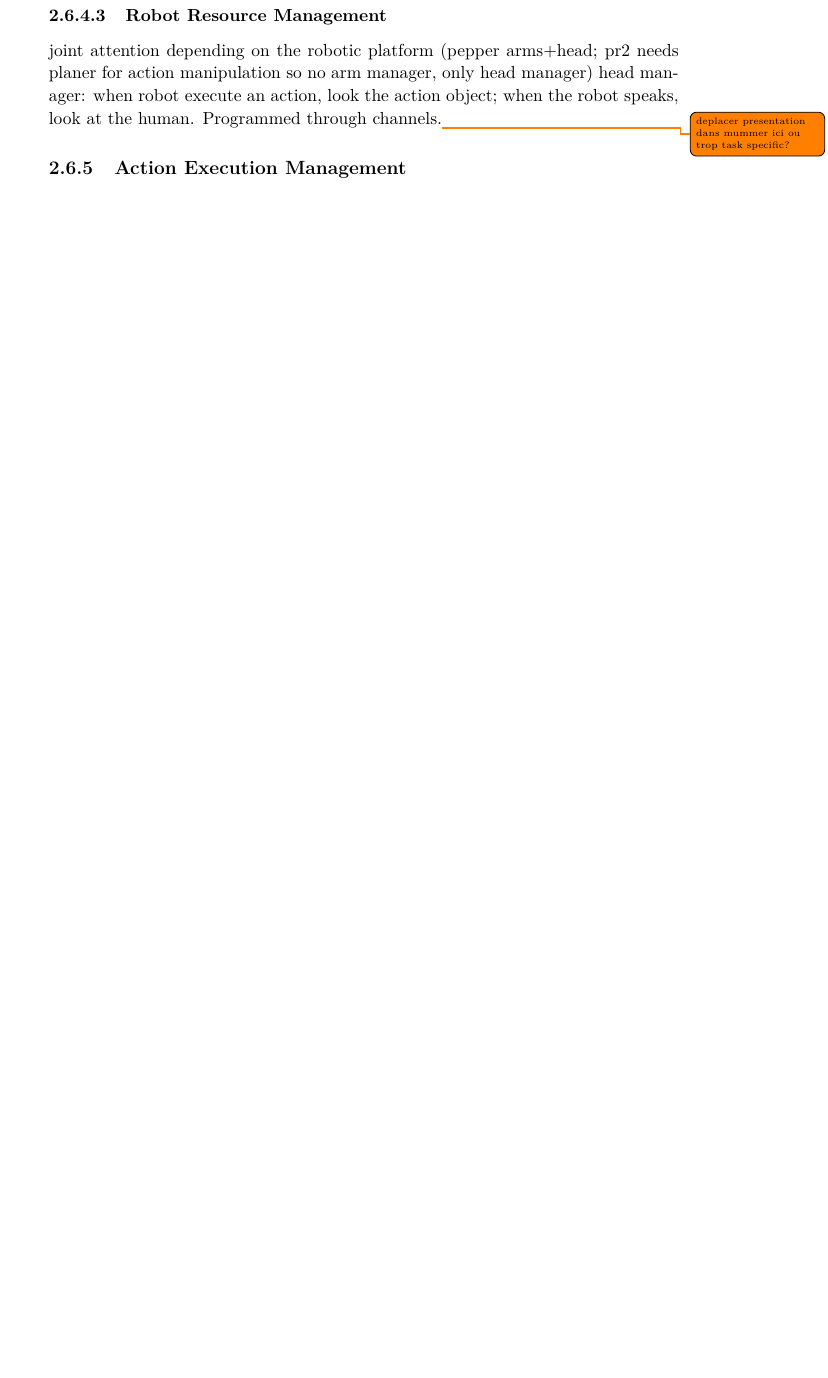
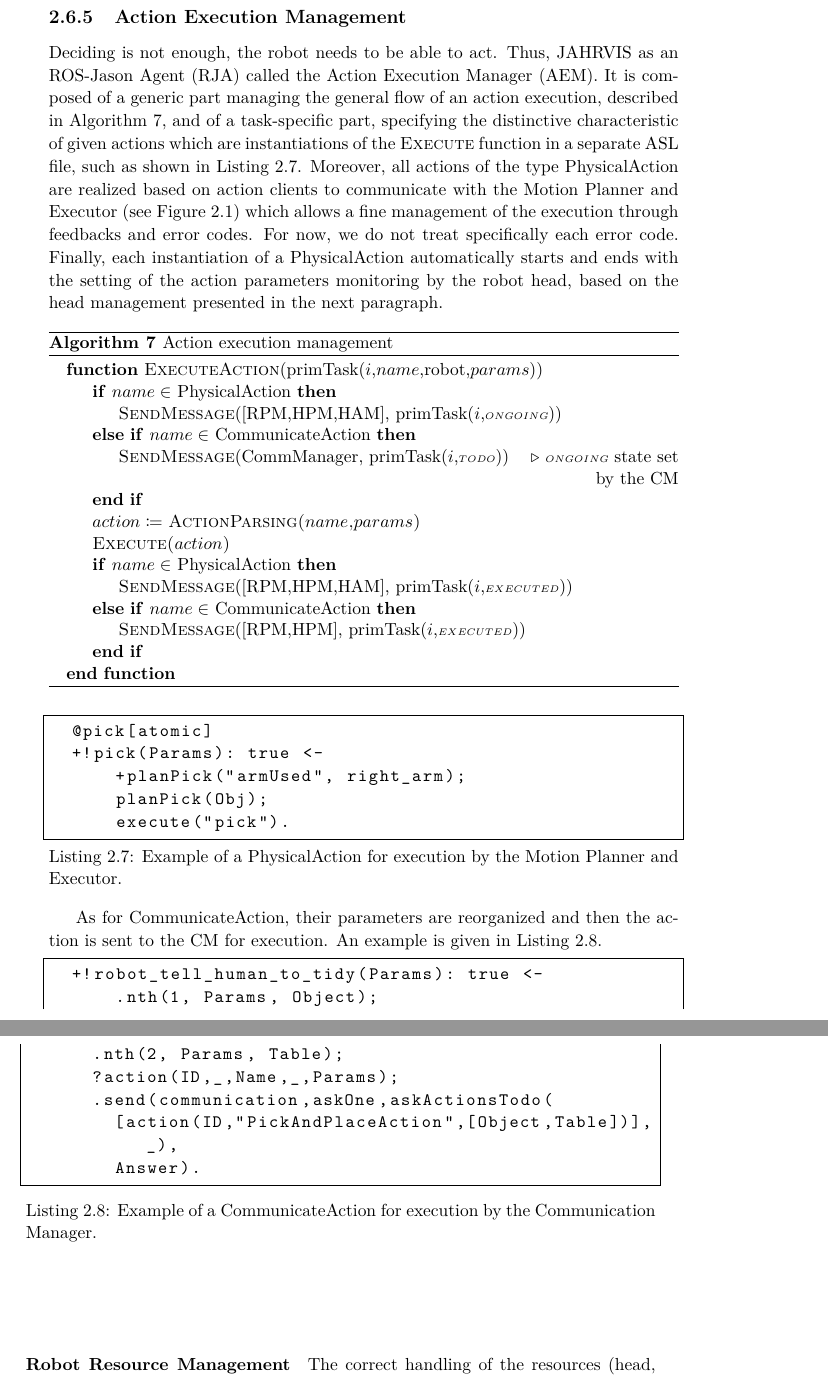
Before and after one commit to AmandineMa/thesis, a LaTeX thesis (These.tex, which reads Chapter2.tex): part of page 95 of 215 before the commit and two parts of pages 95 and 96 of 217 after it, the two joined at a grey line, cut so that both start at the same text, the shorter picture padded with empty space. Compiled offline with pdfLaTeX.

Commit message:
action execution management

```diff
--- a/Chapter2.tex
+++ b/Chapter2.tex
@@ -880,14 +883,57 @@ The handling of an action performed by the robot depends on the estimated establ
 \end{figure}
 
 \clearpage
-\subsubsection{Robot Resource Management}
-joint attention
-depending on the robotic platform (pepper arms+head; pr2 needs planer for action manipulation so no arm manager, only head manager)
-head manager: when robot execute an action, look the action object; when the robot speaks, look at the human. Programmed through channels.\todo{deplacer presentation dans mummer ici ou trop task specific?}
 
 \subsection{Action Execution Management}
-action model;
-generic algo, just task as input the action model;
+
+Deciding is not enough, the robot needs to be able to act. Thus, \acrshort{jahrvis} as an \acrfull{rja} called the \acrfull{aem}. It is composed of a generic part managing the general flow of an action execution, described in Algorithm~\ref{chap2:algo:exe_manage}, and of a task-specific part, specifying the distinctive characteristic of given actions which are instantiations of the \textsc{Execute} function in a separate ASL file, such as shown in Listing~\ref{chap2:lst:pick}. Moreover, all actions of the type PhysicalAction are realized based on action clients to communicate with the Motion Planner and Executor (see Figure~\ref{chap2:fig:archi}) which allows a fine management of the execution through feedbacks and error codes. For now, we do not treat specifically each error code. Finally, each instantiation of a PhysicalAction automatically starts and ends with the setting of the action parameters monitoring by the robot head, based on the head management presented in the next paragraph.
+
+\begin{algorithm}[!htb]
+	\caption{Action execution management}
+	\label{chap2:algo:exe_manage}
+	\begin{algorithmic}
+	\Function{ExecuteAction}{primTask($i$,$name$,robot,$params$)}
+	\If{$name \in$ PhysicalAction}
+		\State \textsc{SendMessage}([\acrshort{rpm},\acrshort{hpm},\acrshort{ham}], primTask($i$,\algConst{ONGOING}))
+	\ElsIf{$name \in$ CommunicateAction}
+		\State \textsc{SendMessage}(CommManager, primTask($i$,\algConst{TODO}))\Comment{\algConst{ONGOING} state set \\\hfill by the \acrshort{cm}}
+	\EndIf
+	\State $action \coloneqq$ \textsc{ActionParsing($name$,$params$)}
+	\State \textsc{Execute($action$)}
+	\If{$name \in$ PhysicalAction}
+		\State \textsc{SendMessage}([\acrshort{rpm},\acrshort{hpm},\acrshort{ham}], primTask($i$,\algConst{EXECUTED}))
+	\ElsIf{$name \in$ CommunicateAction}
+		\State \textsc{SendMessage}([\acrshort{rpm},\acrshort{hpm}], primTask($i$,\algConst{EXECUTED}))
+	\EndIf
+	\EndFunction
+	\end{algorithmic}
+\end{algorithm}
+
+\begin{lstlisting}[label={chap2:lst:pick},caption=Example of a PhysicalAction for execution by the Motion Planner and Executor.]
+	@pick[atomic]
+	+!pick(Params): true <-
+			+planPick("armUsed", right_arm);
+			planPick(Obj);
+			execute("pick").
+\end{lstlisting}
+
+As for CommunicateAction, their parameters are reorganized and then the action is sent to the \acrshort{cm} for execution. An example is given in Listing~\ref{chap2:lst:comm_act}.
+
+\begin{lstlisting}[label={chap2:lst:comm_act},caption=Example of a CommunicateAction for execution by the Communication Manager.]
+	+!robot_tell_human_to_tidy(Params): true <-
+			.nth(1, Params, Object);
+			.nth(2, Params, Table);
+			?action(ID,_,Name,_,Params);
+			.send(communication,askOne,askActionsTodo(
+				[action(ID,"PickAndPlaceAction",[Object,Table])],_),
+				Answer).
+\end{lstlisting}
+
+\paragraph{Robot Resource Management}\label{chap2:para:resource_m}
+
+The correct handling of the resources (head, arms, base...) of a robot is critical to perform a task, but it can be cumbersome for a deliberative component, such as \acrshort{jahrvis}, to do all the micro-management required. To tackle this issue, a physical resource management system has been designed by Guillaume Sarthou and Guilhem Buisan, inspired from Devin~\cite{devin_2017_decisional}. For each of the identified resources is instantiated a component called \emph{Resource Manager}, having two types of input: permanent channels, that can be preempted at any time (\eg look at the head of the human interacting with it) and finite state machines which are not preemptable (\eg set of commands to scan a table). A component called \emph{Resource Synchronizer} deals with actions requiring multiple resources such as the human-aware navigation which uses the head and the base. The synchronizer also reports the status of the ongoing coordination signal to \acrshort{jahrvis} to monitor the progress of the action. Finally, a priority scheme has been implemented to handle multiple active inputs at the same time for one resource.
+
+Such component allows \acrshort{jahrvis} to be agnostic about the used robotic platform, as it offers the same interface for whichever one. Moreover, it enables joint attention with a nice head control as \acrshort{jahrvis} can switch priorities between three types of permanent channels that have been defined, depending on where we are in the task: environment monitoring, human head monitoring and human hand monitoring. The two latter are set with the head and hand of the human the robot is interacting with as point to follow, whereas the environment monitoring channel receives new point of focus according to the needs of the task (\eg the cube the robot should pick or the box in which the human has to put an object). Thus, when the agents are talking together, \acrshort{jahrvis} will set the human's head with the highest priority, but when the robot has to pick a cube, it will be the environment monitoring that will have priority. Finally, the head behavior can be controlled not only based on visual inputs but also on laser inputs for example if it has some. Indeed, according to the task context, it can be interesting for the robot to know what is going on around it. It this case, a channel can be instantiated so the robot can react when it detects moves with its laser and then looks in this direction.
 
 \subsection{Communication management}
 REG to communicate about actions and objects;
```
Also changed, not shown: Chapter3.tex (+2 -4 lines), Chapter2.tex (5 more changed lines).
